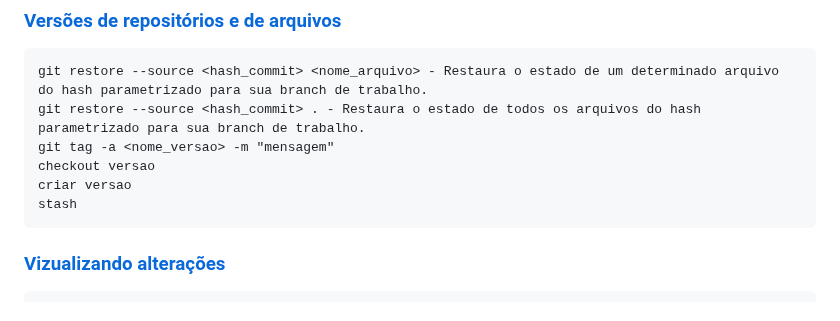
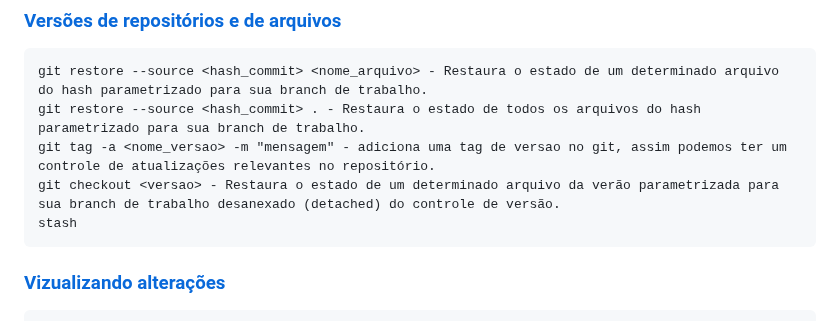
Before and after one commit to guifdsk/curso-alura-git-github, a Markdown page: README.md, the part around the change. Drawn GitHub-style.

Commit message:
doc: adicionando comando de tags

````diff
--- a/README.md
+++ b/README.md
@@ -88,9 +88,8 @@ git merge <branch_de_trabalho>
 ```
 git restore --source <hash_commit> <nome_arquivo> - Restaura o estado de um determinado arquivo do hash parametrizado para sua branch de trabalho.
 git restore --source <hash_commit> . - Restaura o estado de todos os arquivos do hash parametrizado para sua branch de trabalho.
-git tag -a <nome_versao> -m "mensagem"
-checkout versao
-criar versao
+git tag -a <nome_versao> -m "mensagem" - adiciona uma tag de versao no git, assim podemos ter um controle de atualizações relevantes no repositório.
+git checkout <versao> - Restaura o estado de um determinado arquivo da verão parametrizada para sua branch de trabalho desanexado (detached) do controle de versão.
 stash
 ```
 
````
